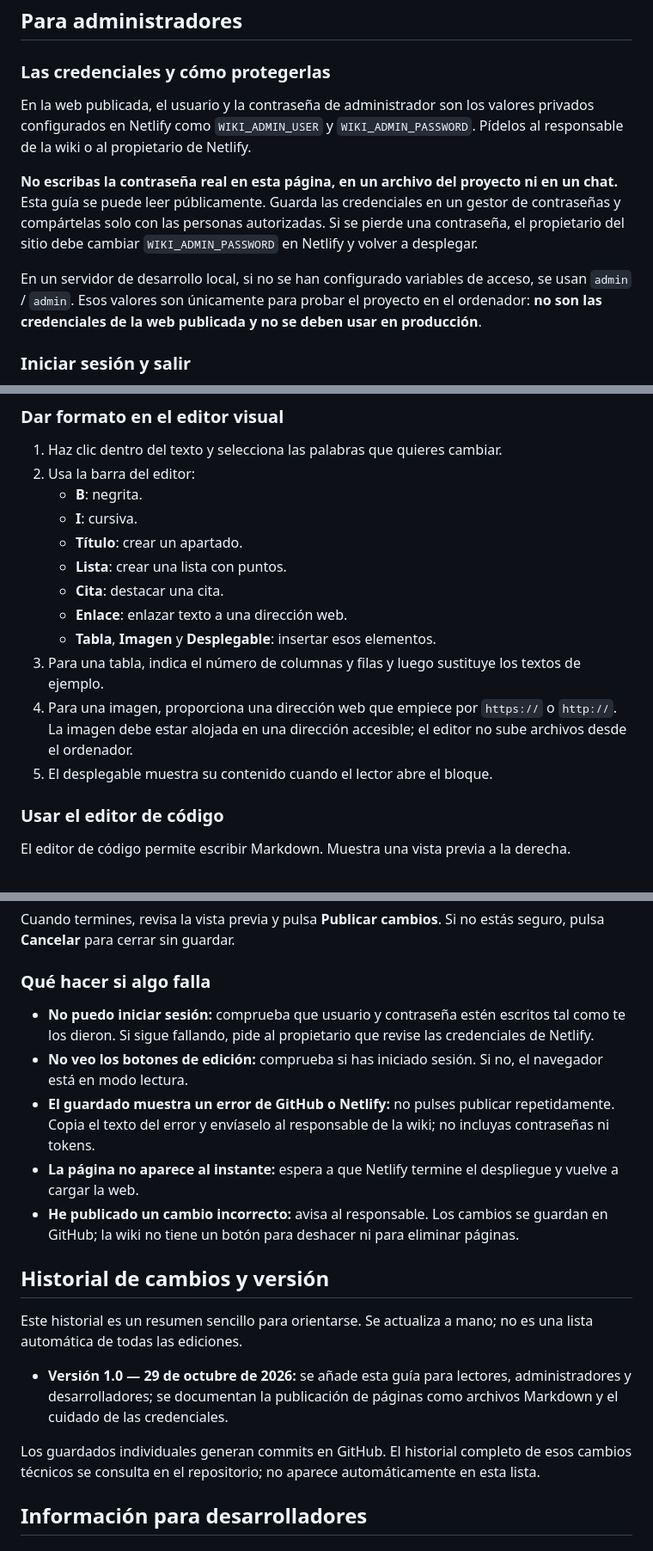
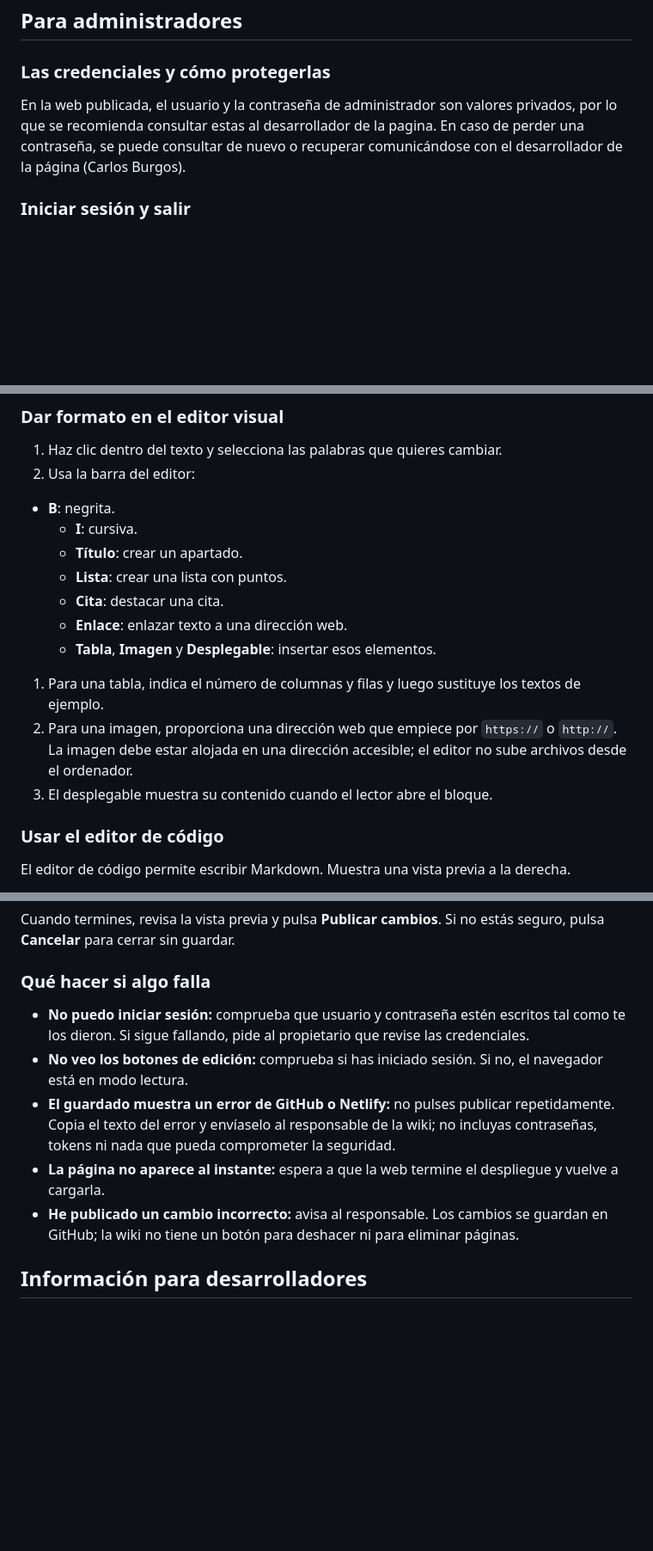
Before and after one commit to carlos-burgos-perez/WikiCastell, a Markdown page: content/guia-de-uso-de-la-wiki.md, 3 parts joined by grey strips. Shown at 86% size. Rendered like a GitHub page; blank space fills up the shorter version.

Commit message:
Save wiki page: guia-de-uso-de-la-wiki

```diff
--- a/content/guia-de-uso-de-la-wiki.md
+++ b/content/guia-de-uso-de-la-wiki.md
@@ -39,11 +37,7 @@ Estos ajustes solo cambian cómo ves la wiki en tu navegador; no modifican ningu
 
 ### Las credenciales y cómo protegerlas
 
-En la web publicada, el usuario y la contraseña de administrador son los valores privados configurados en Netlify como `WIKI_ADMIN_USER` y `WIKI_ADMIN_PASSWORD`. Pídelos al responsable de la wiki o al propietario de Netlify.
-
-**No escribas la contraseña real en esta página, en un archivo del proyecto ni en un chat.** Esta guía se puede leer públicamente. Guarda las credenciales en un gestor de contraseñas y compártelas solo con las personas autorizadas. Si se pierde una contraseña, el propietario del sitio debe cambiar `WIKI_ADMIN_PASSWORD` en Netlify y volver a desplegar.
-
-En un servidor de desarrollo local, si no se han configurado variables de acceso, se usan `admin` / `admin`. Esos valores son únicamente para probar el proyecto en el ordenador: **no son las credenciales de la web publicada y no se deben usar en producción**.
+En la web publicada, el usuario y la contraseña de administrador son valores privados, por lo que se recomienda consultar estas al desarrollador de la pagina. En caso de perder una contraseña, se puede consultar de nuevo o recuperar comunicándose con el desarrollador de la página (Carlos Burgos).
 
 ### Iniciar sesión y salir
 
@@ -87,16 +81,18 @@ Si una página tiene apartados, puede aparecer un enlace **editar** junto a cada
 
 1. Haz clic dentro del texto y selecciona las palabras que quieres cambiar.
 2. Usa la barra del editor:
-   - **B**: negrita.
+
+- **B**: negrita.
    - **I**: cursiva.
    - **Título**: crear un apartado.
    - **Lista**: crear una lista con puntos.
    - **Cita**: destacar una cita.
    - **Enlace**: enlazar texto a una dirección web.
    - **Tabla**, **Imagen** y **Desplegable**: insertar esos elementos.
-3. Para una tabla, indica el número de columnas y filas y luego sustituye los textos de ejemplo.
-4. Para una imagen, proporciona una dirección web que empiece por `https://` o `http://`. La imagen debe estar alojada en una dirección accesible; el editor no sube archivos desde el ordenador.
-5. El desplegable muestra su contenido cuando el lector abre el bloque.
+
+1. Para una tabla, indica el número de columnas y filas y luego sustituye los textos de ejemplo.
+2. Para una imagen, proporciona una dirección web que empiece por `https://` o `http://`. La imagen debe estar alojada en una dirección accesible; el editor no sube archivos desde el ordenador.
+3. El desplegable muestra su contenido cuando el lector abre el bloque.
 
 ### Usar el editor de código
 
@@ -115,19 +111,11 @@ Cuando termines, revisa la vista previa y pulsa **Publicar cambios**. Si no est
 
 ### Qué hacer si algo falla
 
-- **No puedo iniciar sesión:** comprueba que usuario y contraseña estén escritos tal como te los dieron. Si sigue fallando, pide al propietario que revise las credenciales de Netlify.
+- **No puedo iniciar sesión:** comprueba que usuario y contraseña estén escritos tal como te los dieron. Si sigue fallando, pide al propietario que revise las credenciales.
 - **No veo los botones de edición:** comprueba si has iniciado sesión. Si no, el navegador está en modo lectura.
-- **El guardado muestra un error de GitHub o Netlify:** no pulses publicar repetidamente. Copia el texto del error y envíaselo al responsable de la wiki; no incluyas contraseñas ni tokens.
-- **La página no aparece al instante:** espera a que Netlify termine el despliegue y vuelve a cargar la web.
+- **El guardado muestra un error de GitHub o Netlify:** no pulses publicar repetidamente. Copia el texto del error y envíaselo al responsable de la wiki; no incluyas contraseñas, tokens ni nada que pueda comprometer la seguridad.
+- **La página no aparece al instante:** espera a que la web termine el despliegue y vuelve a cargarla.
 - **He publicado un cambio incorrecto:** avisa al responsable. Los cambios se guardan en GitHub; la wiki no tiene un botón para deshacer ni para eliminar páginas.
-
-## Historial de cambios y versión
-
-Este historial es un resumen sencillo para orientarse. Se actualiza a mano; no es una lista automática de todas las ediciones.
-
-- **Versión 1.0 — 29 de octubre de 2026:** se añade esta guía para lectores, administradores y desarrolladores; se documentan la publicación de páginas como archivos Markdown y el cuidado de las credenciales.
-
-Los guardados individuales generan commits en GitHub. El historial completo de esos cambios técnicos se consulta en el repositorio; no aparece automáticamente en esta lista.
 
 ## Información para desarrolladores
 
```
Also changed, not shown: other parts of content/guia-de-uso-de-la-wiki.md (+2 -4 lines).
